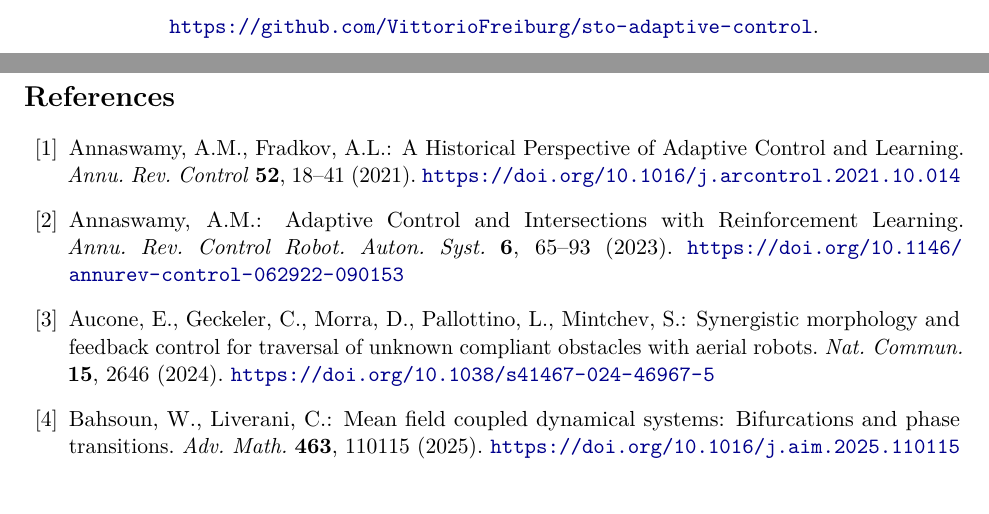
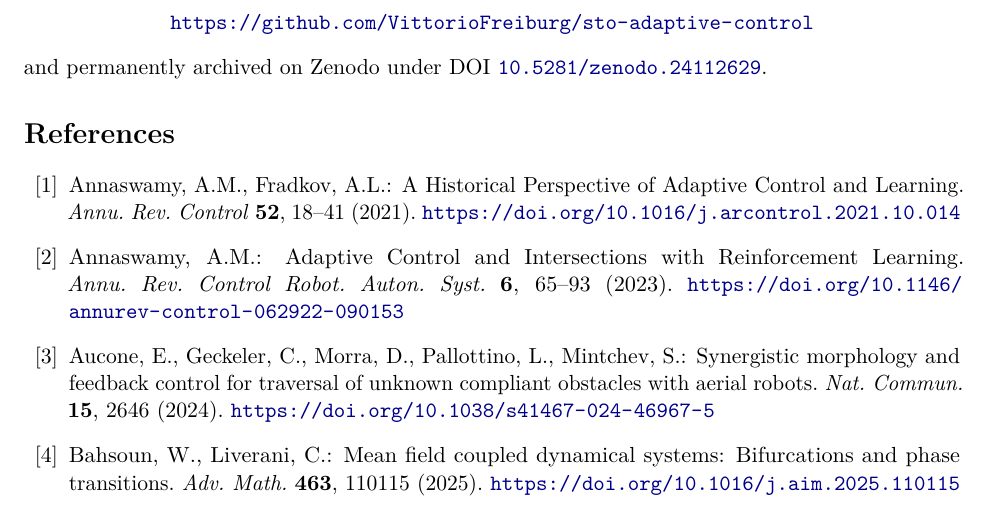
Before and after one commit to VittorioFreiburg/sto-adaptive-control, a LaTeX paper (paper/main_barycentric_audited.tex): two parts of pages 47 and 48 of 50 before the commit and part of page 48 of 50 after it, the two joined at a grey line, cut at the place of the change. Compiled offline with pdfLaTeX.

Commit message:
Embed Zenodo DOI 10.5281/zenodo.24112629 and badges across repository and paper metadata

```diff
--- a/paper/main_barycentric_audited.tex
+++ b/paper/main_barycentric_audited.tex
@@ -98,7 +98,8 @@
     RelatedWork = {Lippi 2026 ICINCO; Galatolo CMP 2022;
                    Hauswirth et al. 2024; Vernade et al. 2026},
     License     = {CC-BY-4.0},
-    CodeRepository = {https://github.com/VittorioFreiburg/sto-adaptive-control}%
+    CodeRepository = {https://github.com/VittorioFreiburg/sto-adaptive-control},
+    SoftwareDOI = {10.5281/zenodo.24112629}%
   },
   % ── XMP / Dublin Core fields (via hyperxmp) ────────────────────────────────
   pdfcopyright     = {Copyright 2026 Stefano Galatolo, Vittorio Lippi. CC-BY-4.0.},
@@ -2320,8 +2322,9 @@ Several extensions remain open. Applying these criteria to higher--dimensional r
 \section*{Code and Data Availability}
 The simulation code, Ulam transfer-operator discretization solvers, precomputed datasets, and figure-generation scripts reproducing all numerical experiments in Section~\ref{sec:duffing-example} and Section~\ref{sec:empirical-validation} are openly available at
 \begin{center}
-  \url{https://github.com/VittorioFreiburg/sto-adaptive-control}.
+  \url{https://github.com/VittorioFreiburg/sto-adaptive-control}
 \end{center}
+and permanently archived on Zenodo under DOI \href{https://doi.org/10.5281/zenodo.24112629}{\texttt{10.5281/zenodo.24112629}}.
 
 \begin{thebibliography}{99}
 
```
Also changed, not shown: README.md, paper/main_barycentric_audited.tex (1 more changed lines), 1 other file.
